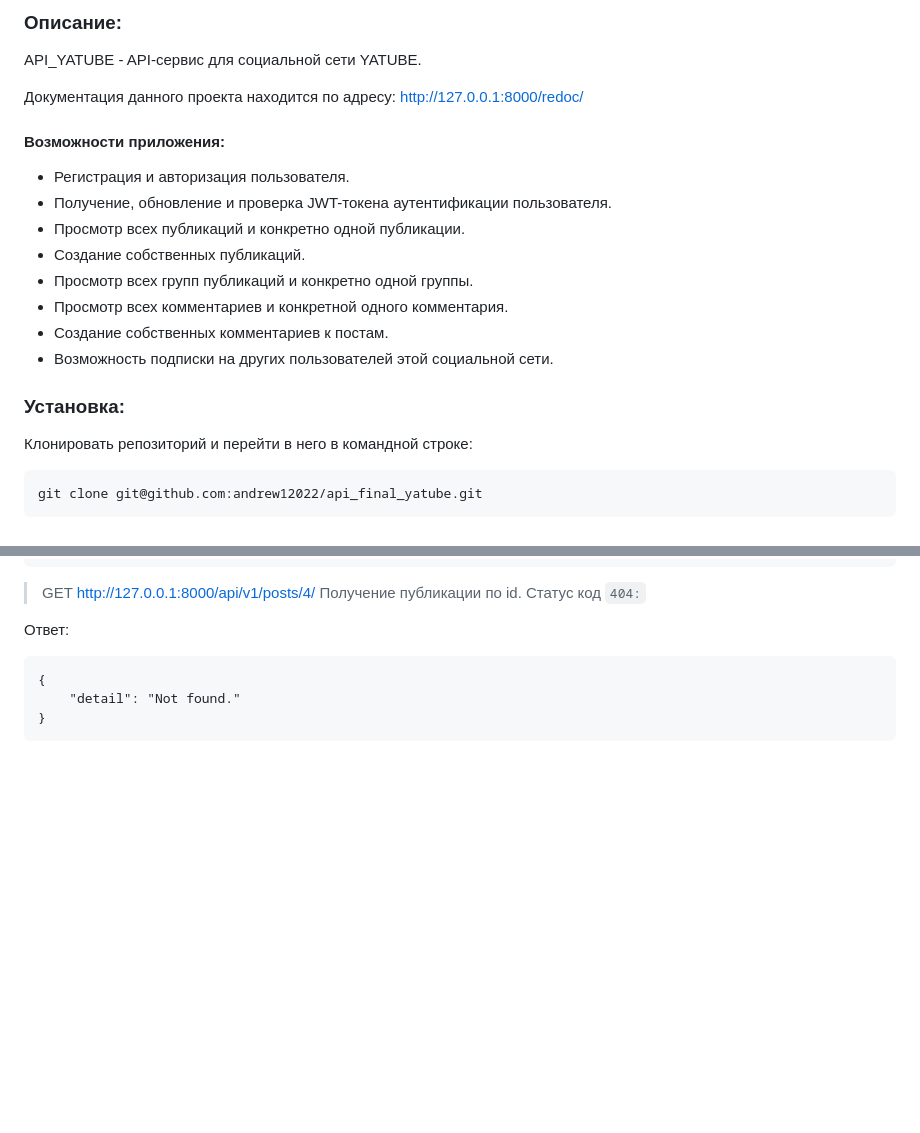
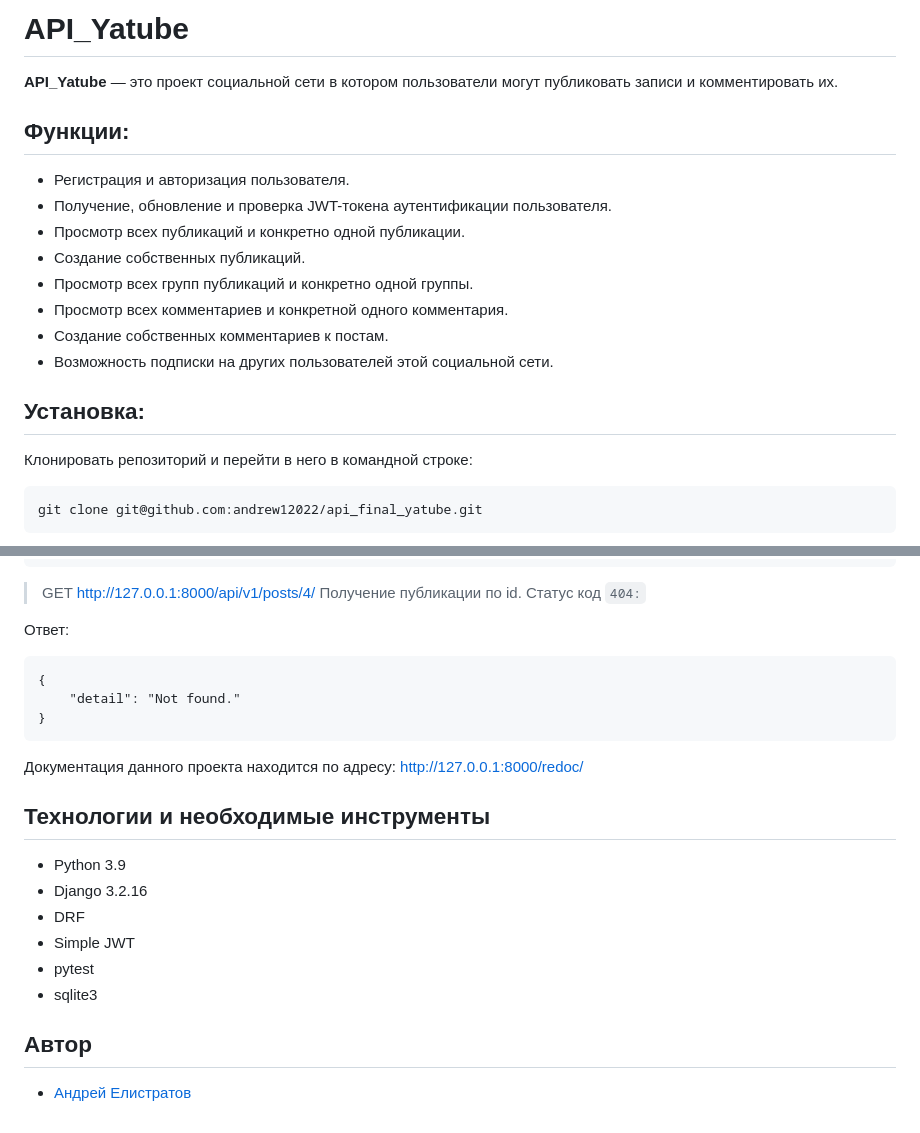
Before and after one commit to andrew12022/api_final_yatube, a Markdown page: README.md, 2 parts joined by grey strips. GitHub-like rendering; blank space fills up the shorter version.

````diff
--- a/README.md
+++ b/README.md
@@ -1,8 +1,9 @@
-### Описание:
-API_YATUBE - API-сервис для социальной сети YATUBE.
+# API_Yatube
 
-Документация данного проекта находится по адресу: http://127.0.0.1:8000/redoc/
-#### Возможности приложения:
+**API_Yatube** — это проект социальной сети в котором пользователи могут публиковать записи и комментировать их.
+
+## Функции:
+
 - Регистрация и авторизация пользователя.
 - Получение, обновление и проверка JWT-токена аутентификации пользователя.
 - Просмотр всех публикаций и конкретно одной публикации.
@@ -12,7 +13,7 @@ API_YATUBE - API-сервис для социальной сети YATUBE.
 - Создание собственных комментариев к постам.
 - Возможность подписки на других пользователей этой социальной сети.
 
-### Установка:
+## Установка:
 
 Клонировать репозиторий и перейти в него в командной строке:
 
@@ -114,3 +115,16 @@ python manage.py runserver
     "detail": "Not found."
 }
 ```
+
+Документация данного проекта находится по адресу: http://127.0.0.1:8000/redoc/
+
+## Технологии и необходимые инструменты
+- Python 3.9
+- Django 3.2.16
+- DRF
+- Simple JWT
+- pytest
+- sqlite3
+
+## Автор
+- [Андрей Елистратов](https://github.com/andrew12022)
````
Also changed, not shown: other parts of README.md (+1 -1 lines).
